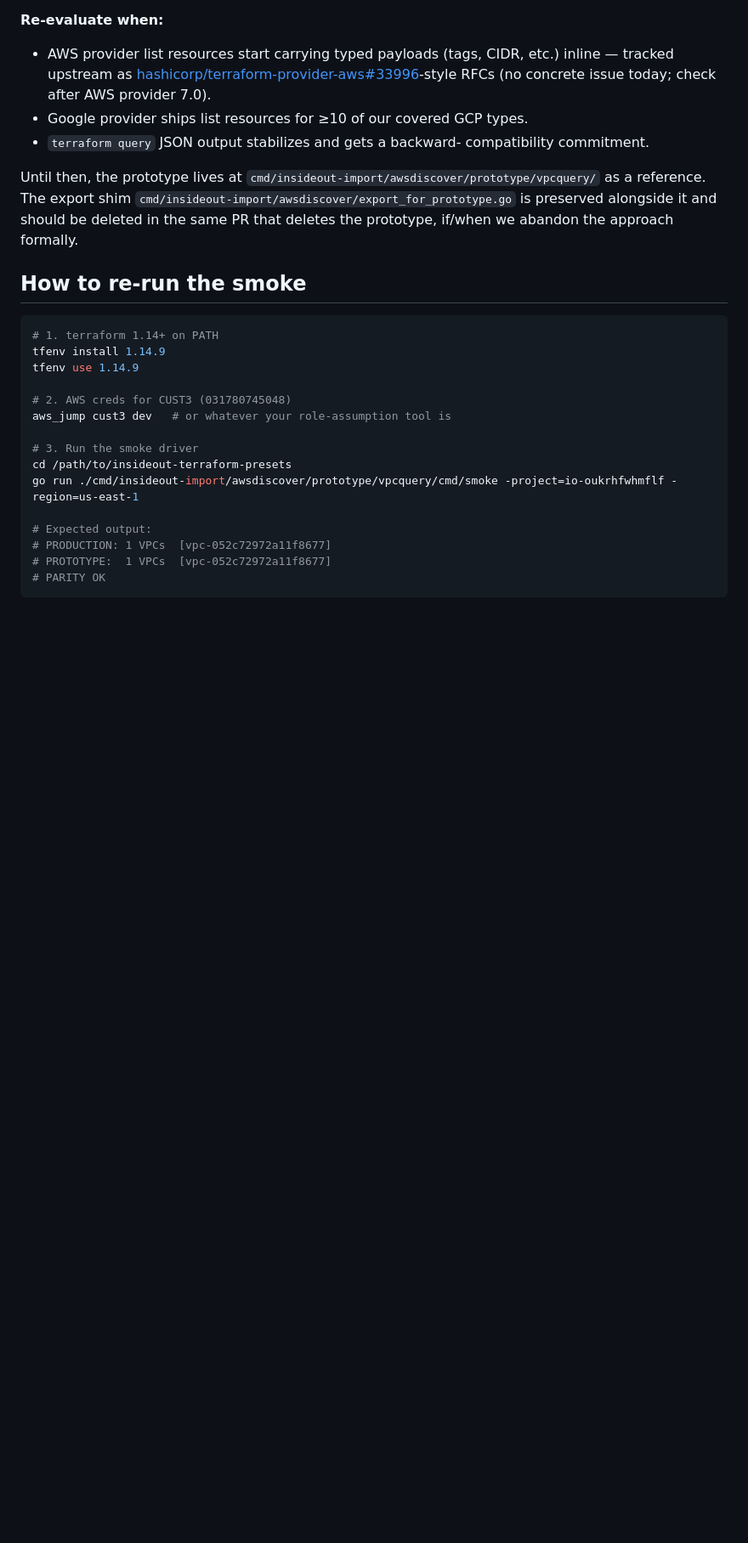
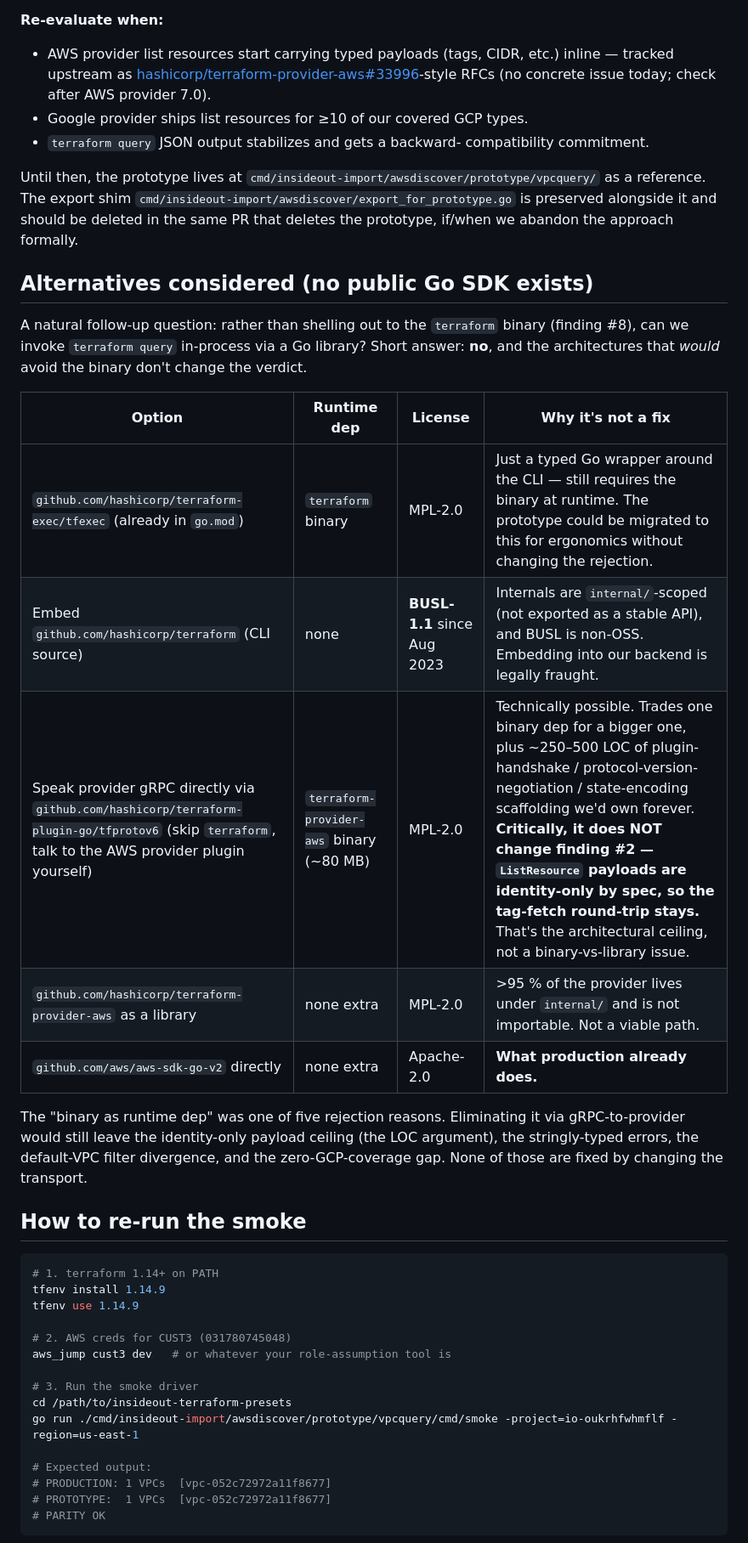
Before and after one commit to luthersystems/insideout-terraform-presets, a Markdown page: docs/terraform-query-prototype.md, the part around the change. Shown at 85% size. Rendered like a GitHub page; blank space fills up the shorter version.

Commit message:
docs(#339): add "alternatives considered" — no public Go SDK exists
Captures the architectural reasoning a reviewer or future engineer is
likely to ask after reading the binary-runtime-dep finding: can we just
import a Go library instead of shelling out?

Short answer: no, and the architectures that would avoid the binary
(speaking provider gRPC directly via terraform-plugin-go/tfprotov6, or
embedding the BUSL-licensed terraform CLI source) don't change the
verdict — they don't fix the identity-only payload ceiling, which is
the actual reason the LOC savings collapsed from 75% to 28%.

````diff
--- a/docs/terraform-query-prototype.md
+++ b/docs/terraform-query-prototype.md
@@ -301,6 +301,28 @@ reference. The export shim
 preserved alongside it and should be deleted in the same PR that
 deletes the prototype, if/when we abandon the approach formally.
 
+## Alternatives considered (no public Go SDK exists)
+
+A natural follow-up question: rather than shelling out to the
+`terraform` binary (finding #8), can we invoke `terraform query`
+in-process via a Go library? Short answer: **no**, and the
+architectures that *would* avoid the binary don't change the
+verdict.
+
+| Option | Runtime dep | License | Why it's not a fix |
+|---|---|---|---|
+| `github.com/hashicorp/terraform-exec/tfexec` (already in `go.mod`) | `terraform` binary | MPL-2.0 | Just a typed Go wrapper around the CLI — still requires the binary at runtime. The prototype could be migrated to this for ergonomics without changing the rejection. |
+| Embed `github.com/hashicorp/terraform` (CLI source) | none | **BUSL-1.1** since Aug 2023 | Internals are `internal/`-scoped (not exported as a stable API), and BUSL is non-OSS. Embedding into our backend is legally fraught. |
+| Speak provider gRPC directly via `github.com/hashicorp/terraform-plugin-go/tfprotov6` (skip `terraform`, talk to the AWS provider plugin yourself) | `terraform-provider-aws` binary (~80 MB) | MPL-2.0 | Technically possible. Trades one binary dep for a bigger one, plus ~250–500 LOC of plugin-handshake / protocol-version-negotiation / state-encoding scaffolding we'd own forever. **Critically, it does NOT change finding #2 — `ListResource` payloads are identity-only by spec, so the tag-fetch round-trip stays.** That's the architectural ceiling, not a binary-vs-library issue. |
+| `github.com/hashicorp/terraform-provider-aws` as a library | none extra | MPL-2.0 | >95 % of the provider lives under `internal/` and is not importable. Not a viable path. |
+| `github.com/aws/aws-sdk-go-v2` directly | none extra | Apache-2.0 | **What production already does.** |
+
+The "binary as runtime dep" was one of five rejection reasons.
+Eliminating it via gRPC-to-provider would still leave the
+identity-only payload ceiling (the LOC argument), the stringly-typed
+errors, the default-VPC filter divergence, and the zero-GCP-coverage
+gap. None of those are fixed by changing the transport.
+
 ## How to re-run the smoke
 
 ```sh
````
